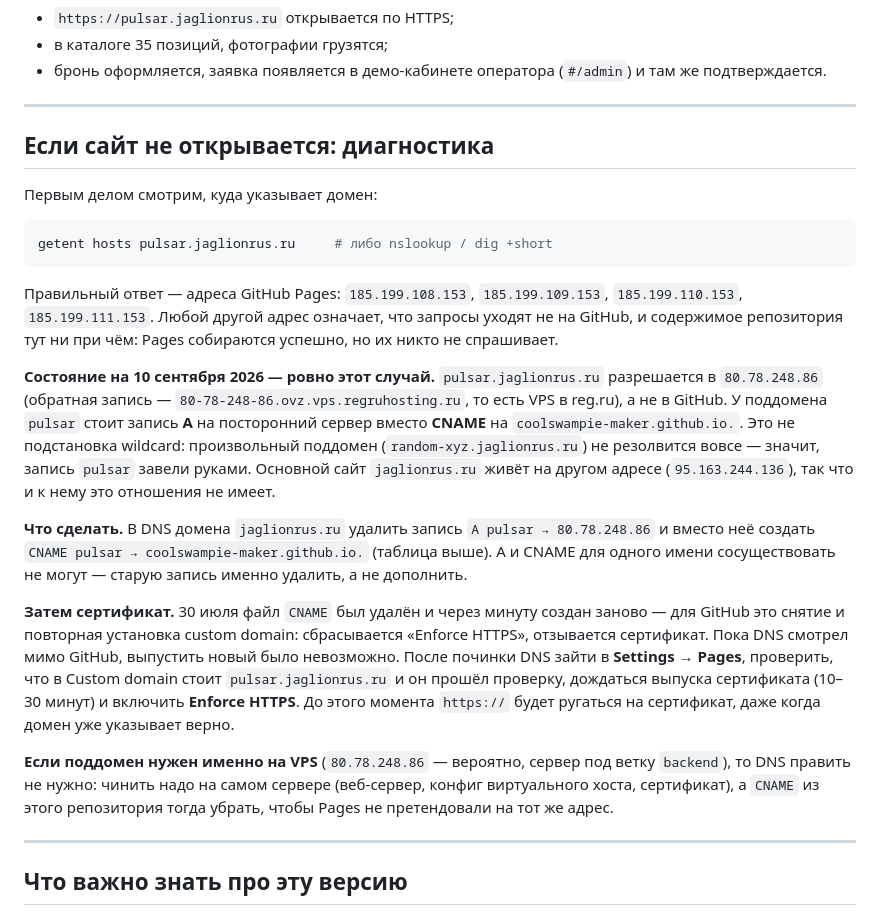
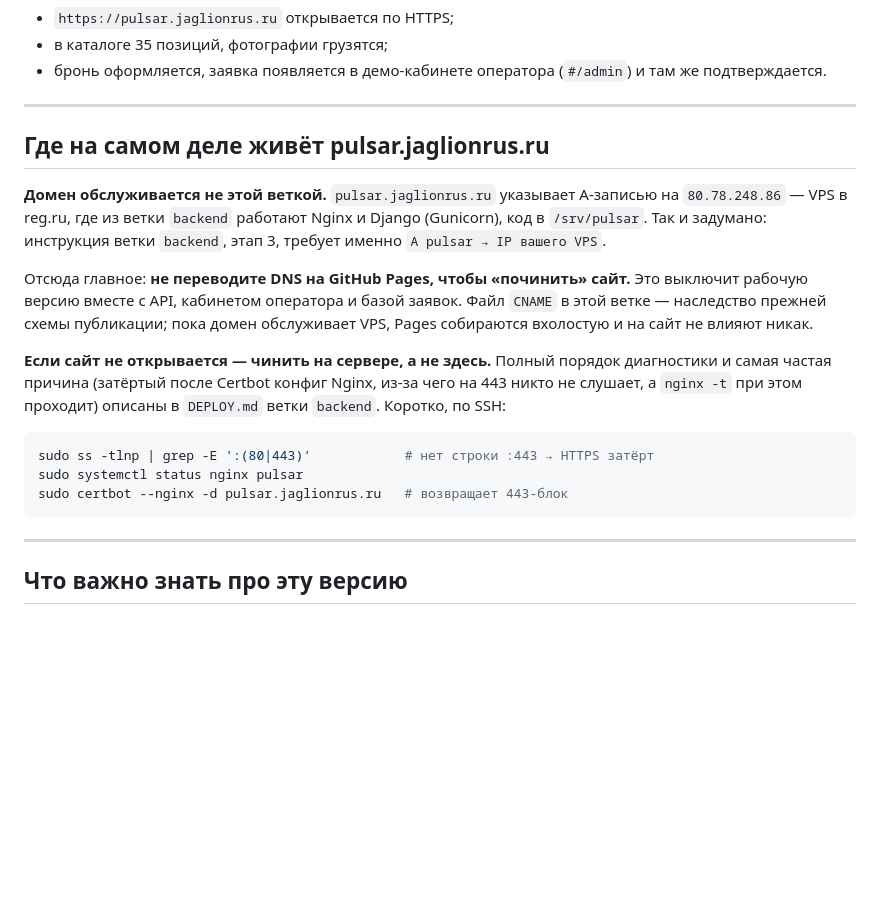
Before and after one commit to coolswampie-maker/pulsar, a Markdown page: DEPLOY.md, the part around the change. Rendered like a GitHub page; blank space fills up the shorter version.

Commit message:
исправление: домен обслуживает VPS, а не GitHub Pages
Предыдущий коммит предлагал заменить A-запись pulsar → 80.78.248.86 на
CNAME к coolswampie-maker.github.io. Это неверно и опасно: по этому
адресу работает VPS с веткой backend (Nginx + Django, /srv/pulsar), а
инструкция той ветки на этапе 3 как раз и требует A-запись на IP VPS.
Совет выключил бы рабочий сайт вместе с API, кабинетом оператора и
базой заявок.

Раздел переписан: домен указывает верно, менять DNS не нужно, Pages в
этой ветке собираются вхолостую и на сайт не влияют. Диагностика
недоступности — на сервере; дана ссылка на DEPLOY.md ветки backend и
три команды для самой частой причины (после Certbot конфиг Nginx
перезаписан файлом из репозитория, на 443 никто не слушает, при этом
nginx -t проходит).

Co-Authored-By: Claude Opus 5 <noreply@anthropic.com>
Claude-Session: https://claude.ai/code/session_01W2WXfNrVmmApaiwFkv1ATh

````diff
--- a/DEPLOY.md
+++ b/DEPLOY.md
@@ -44,45 +44,28 @@
 
 ---
 
-## Если сайт не открывается: диагностика
+## Где на самом деле живёт pulsar.jaglionrus.ru
 
-Первым делом смотрим, куда указывает домен:
+**Домен обслуживается не этой веткой.** `pulsar.jaglionrus.ru` указывает
+A-записью на `80.78.248.86` — VPS в reg.ru, где из ветки `backend` работают
+Nginx и Django (Gunicorn), код в `/srv/pulsar`. Так и задумано: инструкция
+ветки `backend`, этап 3, требует именно `A pulsar → IP вашего VPS`.
+
+Отсюда главное: **не переводите DNS на GitHub Pages, чтобы «починить» сайт.**
+Это выключит рабочую версию вместе с API, кабинетом оператора и базой заявок.
+Файл `CNAME` в этой ветке — наследство прежней схемы публикации; пока домен
+обслуживает VPS, Pages собираются вхолостую и на сайт не влияют никак.
+
+**Если сайт не открывается — чинить на сервере, а не здесь.** Полный порядок
+диагностики и самая частая причина (затёртый после Certbot конфиг Nginx, из-за
+чего на 443 никто не слушает, а `nginx -t` при этом проходит) описаны в
+`DEPLOY.md` ветки `backend`. Коротко, по SSH:
 
 ```bash
-getent hosts pulsar.jaglionrus.ru     # либо nslookup / dig +short
+sudo ss -tlnp | grep -E ':(80|443)'            # нет строки :443 → HTTPS затёрт
+sudo systemctl status nginx pulsar
+sudo certbot --nginx -d pulsar.jaglionrus.ru   # возвращает 443-блок
 ```
-
-Правильный ответ — адреса GitHub Pages: `185.199.108.153`, `185.199.109.153`,
-`185.199.110.153`, `185.199.111.153`. Любой другой адрес означает, что запросы
-уходят не на GitHub, и содержимое репозитория тут ни при чём: Pages собираются
-успешно, но их никто не спрашивает.
-
-**Состояние на 10 сентября 2026 — ровно этот случай.** `pulsar.jaglionrus.ru`
-разрешается в `80.78.248.86` (обратная запись — `80-78-248-86.ovz.vps.regruhosting.ru`,
-то есть VPS в reg.ru), а не в GitHub. У поддомена `pulsar` стоит запись **A** на
-посторонний сервер вместо **CNAME** на `coolswampie-maker.github.io.`. Это не
-подстановка wildcard: произвольный поддомен (`random-xyz.jaglionrus.ru`) не
-резолвится вовсе — значит, запись `pulsar` завели руками. Основной сайт
-`jaglionrus.ru` живёт на другом адресе (`95.163.244.136`), так что и к нему это
-отношения не имеет.
-
-**Что сделать.** В DNS домена `jaglionrus.ru` удалить запись `A pulsar →
-80.78.248.86` и вместо неё создать `CNAME pulsar → coolswampie-maker.github.io.`
-(таблица выше). A и CNAME для одного имени сосуществовать не могут — старую
-запись именно удалить, а не дополнить.
-
-**Затем сертификат.** 30 июля файл `CNAME` был удалён и через минуту создан
-заново — для GitHub это снятие и повторная установка custom domain: сбрасывается
-«Enforce HTTPS», отзывается сертификат. Пока DNS смотрел мимо GitHub, выпустить
-новый было невозможно. После починки DNS зайти в **Settings → Pages**, проверить,
-что в Custom domain стоит `pulsar.jaglionrus.ru` и он прошёл проверку, дождаться
-выпуска сертификата (10–30 минут) и включить **Enforce HTTPS**. До этого момента
-`https://` будет ругаться на сертификат, даже когда домен уже указывает верно.
-
-**Если поддомен нужен именно на VPS** (`80.78.248.86` — вероятно, сервер под
-ветку `backend`), то DNS править не нужно: чинить надо на самом сервере
-(веб-сервер, конфиг виртуального хоста, сертификат), а `CNAME` из этого
-репозитория тогда убрать, чтобы Pages не претендовали на тот же адрес.
 
 ---
 
````
